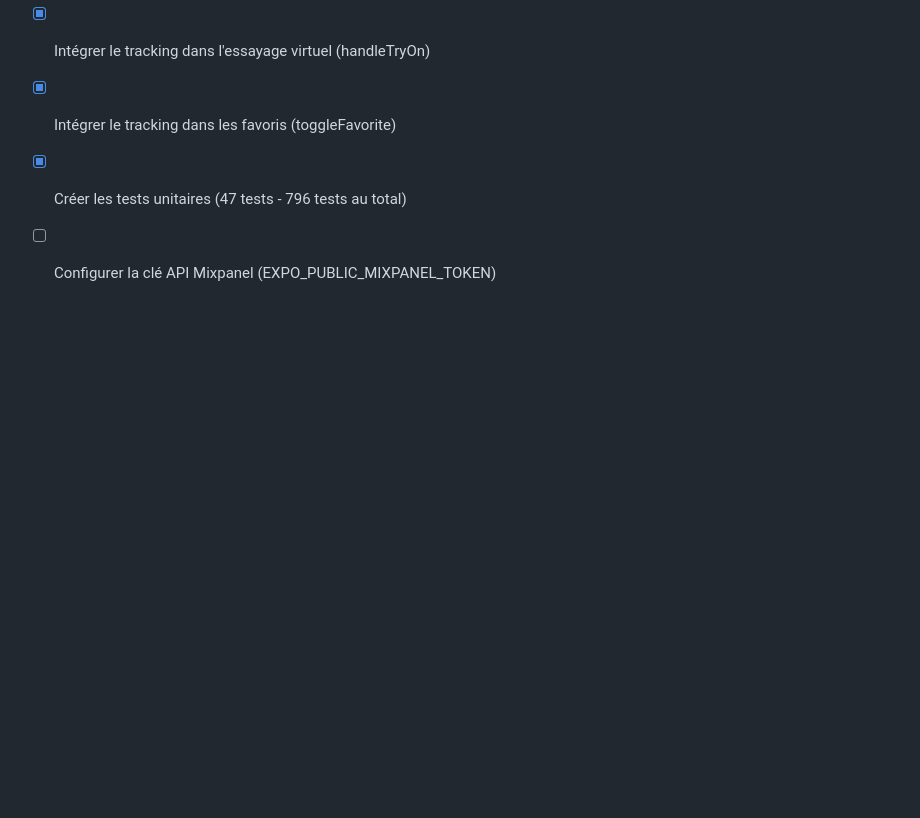
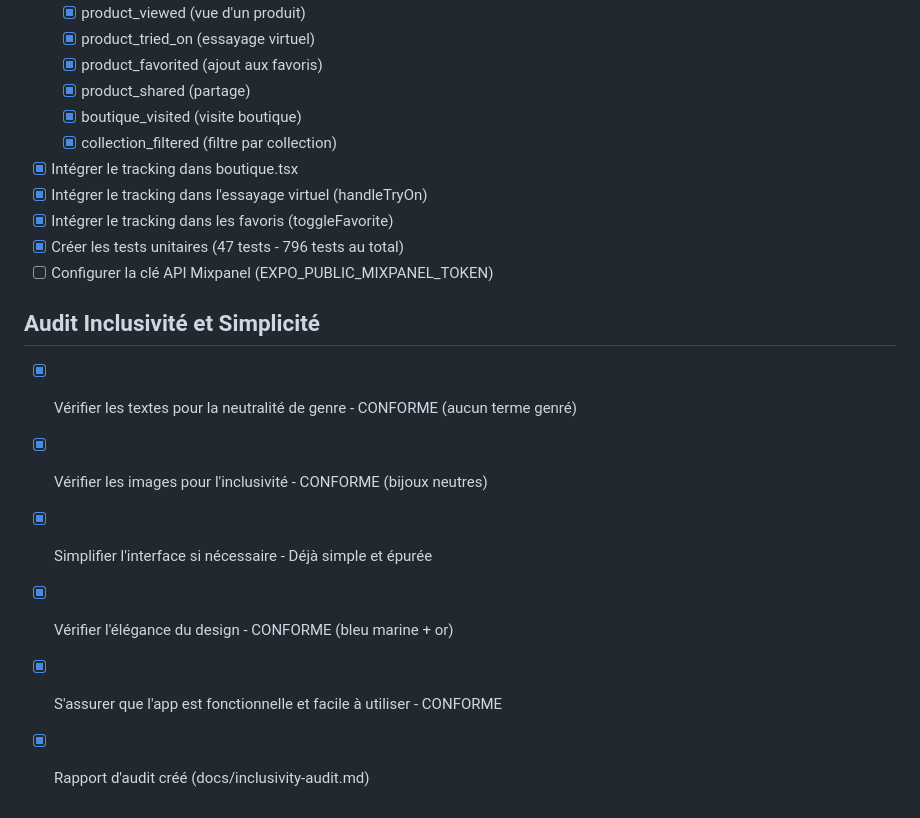
Before and after one commit to siamubee2-max/lecrin-replit2, a Markdown page: todo.md, the part around the change. Drawn GitHub-style; blank space fills up the shorter version.

```diff
--- a/todo.md
+++ b/todo.md
@@ -408,3 +408,11 @@
 - [x] Intégrer le tracking dans les favoris (toggleFavorite)
 - [x] Créer les tests unitaires (47 tests - 796 tests au total)
 - [ ] Configurer la clé API Mixpanel (EXPO_PUBLIC_MIXPANEL_TOKEN)
+
+## Audit Inclusivité et Simplicité
+- [x] Vérifier les textes pour la neutralité de genre - CONFORME (aucun terme genré)
+- [x] Vérifier les images pour l'inclusivité - CONFORME (bijoux neutres)
+- [x] Simplifier l'interface si nécessaire - Déjà simple et épurée
+- [x] Vérifier l'élégance du design - CONFORME (bleu marine + or)
+- [x] S'assurer que l'app est fonctionnelle et facile à utiliser - CONFORME
+- [x] Rapport d'audit créé (docs/inclusivity-audit.md)
```
Also changed, not shown: docs/inclusivity-audit.md (added, +102 -0 lines).
